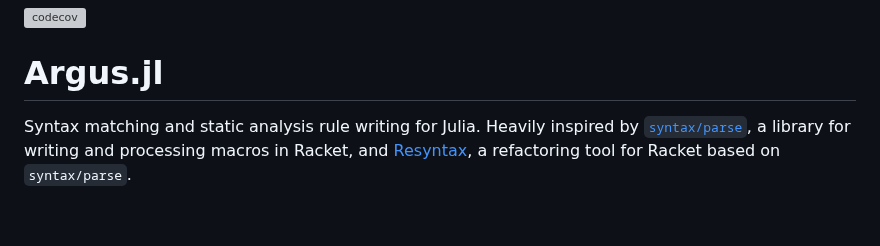
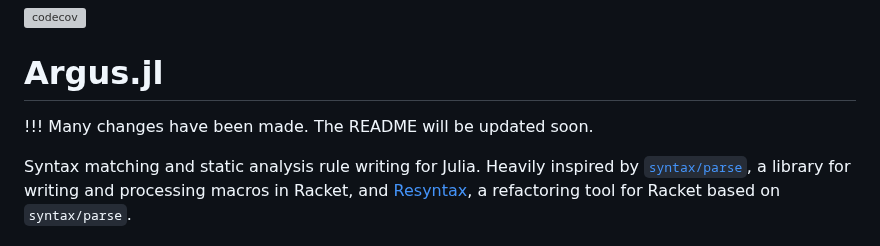
Before and after one commit to iuliadmtru/Argus.jl, a Markdown page: README.md, the part around the change. GitHub-like rendering; blank space fills up the shorter version; grey boxes are pictures that could not be loaded.

Commit message:
Add README TODO note

```diff
--- a/README.md
+++ b/README.md
@@ -1,6 +1,8 @@
 [![codecov](https://codecov.io/gh/iuliadmtru/Argus.jl/graph/badge.svg?token=Z79DY1TSL4)](https://codecov.io/gh/iuliadmtru/Argus.jl)
 
 # Argus.jl
+
+!!! Many changes have been made. The README will be updated soon.
 
 Syntax matching and static analysis rule writing for Julia. Heavily
 inspired by
```
